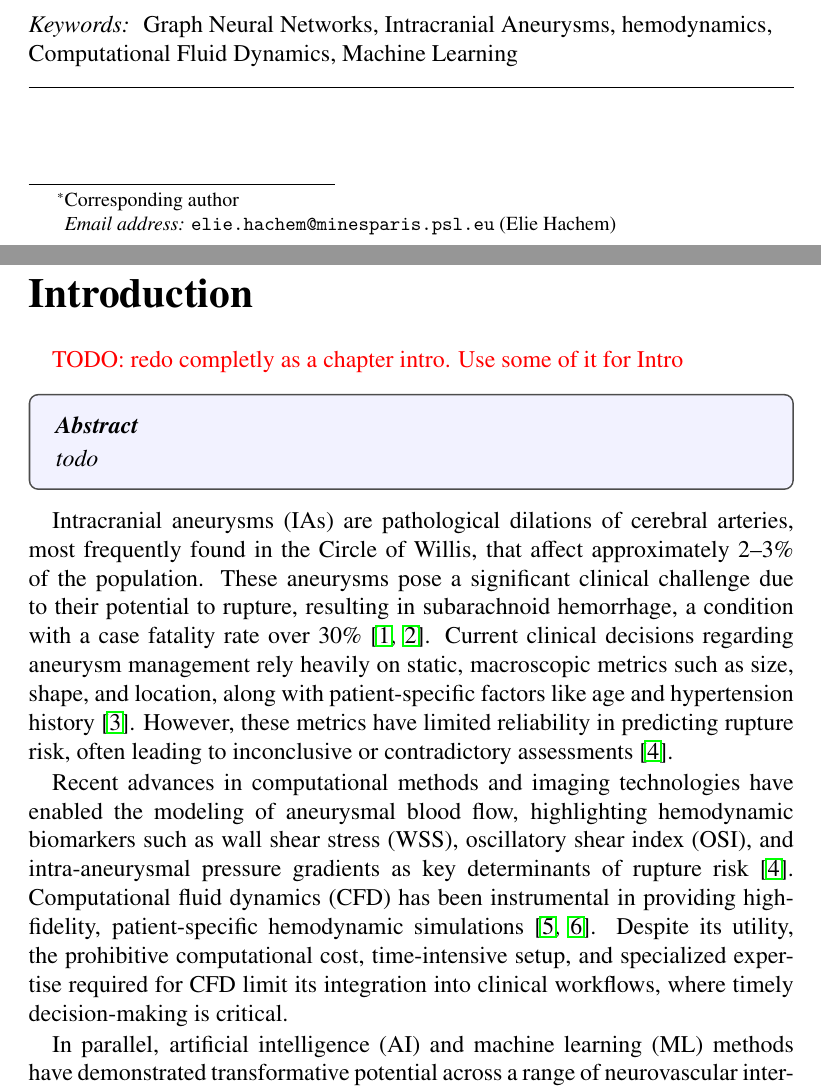
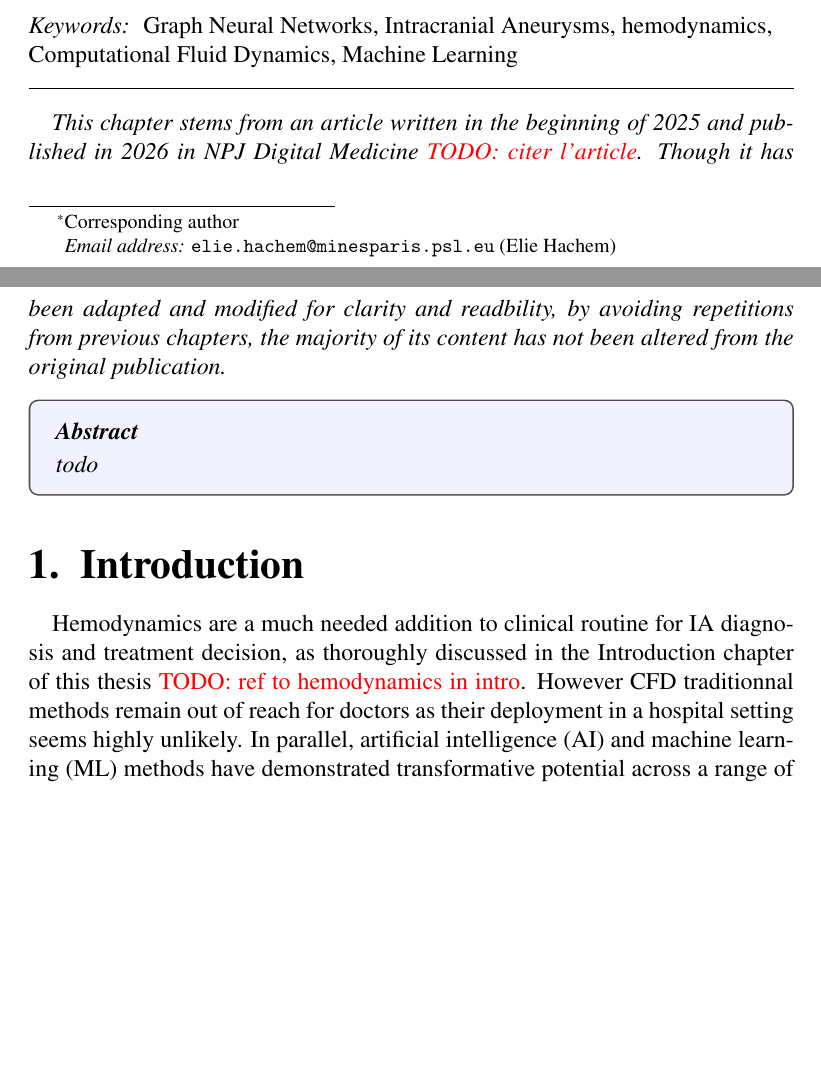
Before and after one commit to vincentlannelongue/chapter-pcgnn, a LaTeX paper (main.tex, which reads src/introduction.tex): two parts of pages 1 and 2 of 36 before the commit and two parts of pages 1 and 2 of 35 after it, joined at a grey line, cut so that both start at the same text, the shorter picture padded with empty space. Compiled offline with pdfLaTeX.

Commit message:
Add article discloser and modify introduction to avoid repetitions from Intro chapter

```diff
--- a/main.tex
+++ b/main.tex
@@ -86,7 +86,6 @@ Graph Neural Networks \sep Intracranial Aneurysms
 \end{frontmatter}
 
 
-\section*{Introduction}
 \import{src}{introduction}
 
 \section*{Methods} \label{sec:Methods}
--- a/src/introduction.tex
+++ b/src/introduction.tex
@@ -1,6 +1,5 @@
 
-\todo{redo completly as a chapter intro. Use some of it for Intro}
-
+\textit{This chapter stems from an article written in the beginning of 2025 and published in 2026 in NPJ Digital Medicine \todo{citer l'article}. Though it has been adapted and modified for clarity and readbility, by avoiding repetitions from previous chapters, the majority of its content has not been altered from the original publication.}
 
 \begin{chapterabstract}
 \textbf{\textit{Abstract}}
@@ -10,9 +9,8 @@ todo
 \end{chapterabstract}
 
 
+\section{Introduction}
+Hemodynamics are a much needed addition to clinical routine for IA diagnosis and treatment decision, as thoroughly discussed in the Introduction chapter of this thesis \todo{ref to hemodynamics in intro}. However CFD traditionnal methods remain out of reach for doctors as their deployment in a hospital setting seems highly unlikely. In parallel, artificial intelligence (AI) and machine learning (ML) methods have demonstrated transformative potential across a range of neurovascular interventions, as evidenced by their application in device tracking during endovascular procedures. For instance, real-time AI-assisted platforms like Neuro-Vascular Assist (iMed technologies, Tokyo, Japan) have improved precision and reduced cognitive load during interventions such as aneurysm coiling and liquid embolization \cite{sakakura_realtime_2024, sakakura_pioneering_2024}, demonstrating the clinical feasibility of AI-driven decision support. Inspired by these successes, researchers have begun exploring ML-based surrogates for CFD, aiming to achieve accurate, near-instantaneous predictions of hemodynamics \cite{arzani_machine_2022}. Traditional ML approaches have largely relied on convolutional neural networks (CNNs) due to their effectiveness in image-based tasks. While CNNs have shown promise in predicting certain hemodynamic parameters from 2D or simplified 3D data \cite{gharleghi_transient_2022, ferdian_wssnet_2022, rutkowski_enhancement_2021}, their reliance on structured grids makes them ill-suited for the complex, unstructured nature of aneurysm geometries. This limitation is particularly patent when attempting to model the intricate, three-dimensional flow patterns critical to understanding aneurysm pathophysiology.
 
-Intracranial aneurysms (IAs) are pathological dilations of cerebral arteries, most frequently found in the Circle of Willis, that affect approximately 2–3\% of the population. These aneurysms pose a significant clinical challenge due to their potential to rupture, resulting in subarachnoid hemorrhage, a condition with a case fatality rate over 30\% \cite{vlak_prevalence_2011, nieuwkamp_changes_2009}. Current clinical decisions regarding aneurysm management rely heavily on static, macroscopic metrics such as size, shape, and location, along with patient-specific factors like age and hypertension history \cite{baharoglu_identification_2012}. However, these metrics have limited reliability in predicting rupture risk, often leading to inconclusive or contradictory assessments \cite{xiang_hemodynamicmorphologic_2011}.
+Graph neural networks (GNNs), introduced in this work in \todo{ref to GNN in methods}, provide a compelling alternative by leveraging the graph-like structure of CFD domains, enabling the direct processing of irregular, non-Euclidean data. Going beyond point cloud-based methods like PointNet and PointNet++\cite{charles_pointnet_2017, qi_pointnet_2017} which have been tested on simplified geometries and stationary hemodynamics predictions\cite{li_prediction_2021_1, suk_physics-informed_2024}, GNNs rely on message passing mechanisms to iteratively update unstructured graphs, and efficiently learn local patterns.
 
-Recent advances in computational methods and imaging technologies have enabled the modeling of aneurysmal blood flow, highlighting hemodynamic biomarkers such as wall shear stress (WSS), oscillatory shear index (OSI), and intra-aneurysmal pressure gradients as key determinants of rupture risk \cite{xiang_hemodynamicmorphologic_2011}. Computational fluid dynamics (CFD) has been instrumental in providing high-fidelity, patient-specific hemodynamic simulations \cite{zhou_association_2017, xiang_cfd_2014}. Despite its utility, the prohibitive computational cost, time-intensive setup, and specialized expertise required for CFD limit its integration into clinical workflows, where timely decision-making is critical.
-
-In parallel, artificial intelligence (AI) and machine learning (ML) methods have demonstrated transformative potential across a range of neurovascular interventions, as evidenced by their application in device tracking during endovascular procedures. For instance, real-time AI-assisted platforms like Neuro-Vascular Assist (iMed technologies, Tokyo, Japan) have improved precision and reduced cognitive load during interventions such as aneurysm coiling and liquid embolization \cite{sakakura_realtime_2024, sakakura_pioneering_2024}, demonstrating the clinical feasibility of AI-driven decision support. Inspired by these successes, researchers have begun exploring ML-based surrogates for CFD, aiming to achieve accurate, near-instantaneous predictions of hemodynamics \cite{arzani_machine_2022}. Traditional ML approaches have largely relied on convolutional neural networks (CNNs) due to their effectiveness in image-based tasks. While CNNs have shown promise in predicting certain hemodynamic parameters from 2D or simplified 3D data \cite{gharleghi_transient_2022, ferdian_wssnet_2022, rutkowski_enhancement_2021}, their reliance on structured grids makes them ill-suited for the complex, unstructured nature of aneurysm geometries. This limitation is particularly patent when attempting to model the intricate, three-dimensional flow patterns critical to understanding aneurysm pathophysiology.
```
Also changed, not shown: chapter.tex (+0 -1 lines), src/methods.tex (+1 -1 lines), src/introduction.tex (5 more changed lines).
